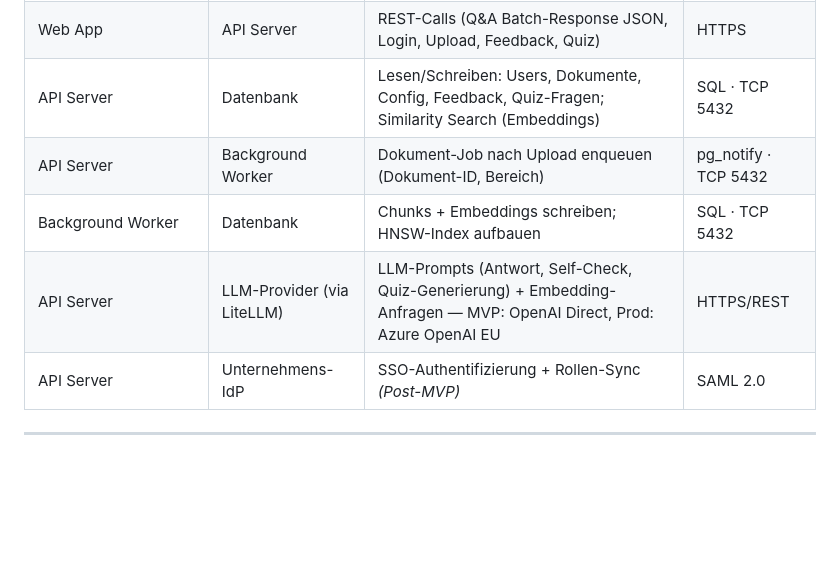
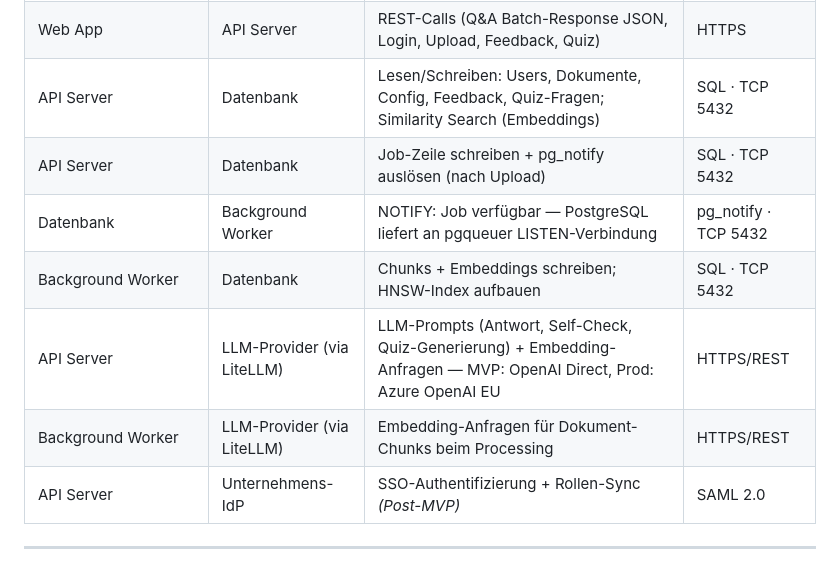
Before and after one commit to tsorer/LearnFlow, a Markdown page: Docs/05_C4-C2_Container.md, the part around one of its changes. Rendered like a GitHub page; blank space fills up the shorter version.

```diff
--- a/Docs/05_C4-C2_Container.md
+++ b/Docs/05_C4-C2_Container.md
@@ -72,9 +73,11 @@ C4Container
 | Browser (Lara/Stefan/Admin) | Web App | HTML/JS/CSS ausliefern | HTTPS |
 | Web App | API Server | REST-Calls (Q&A Batch-Response JSON, Login, Upload, Feedback, Quiz) | HTTPS |
 | API Server | Datenbank | Lesen/Schreiben: Users, Dokumente, Config, Feedback, Quiz-Fragen; Similarity Search (Embeddings) | SQL · TCP 5432 |
-| API Server | Background Worker | Dokument-Job nach Upload enqueuen (Dokument-ID, Bereich) | pg_notify · TCP 5432 |
+| API Server | Datenbank | Job-Zeile schreiben + pg_notify auslösen (nach Upload) | SQL · TCP 5432 |
+| Datenbank | Background Worker | NOTIFY: Job verfügbar — PostgreSQL liefert an pgqueuer LISTEN-Verbindung | pg_notify · TCP 5432 |
 | Background Worker | Datenbank | Chunks + Embeddings schreiben; HNSW-Index aufbauen | SQL · TCP 5432 |
 | API Server | LLM-Provider (via LiteLLM) | LLM-Prompts (Antwort, Self-Check, Quiz-Generierung) + Embedding-Anfragen — MVP: OpenAI Direct, Prod: Azure OpenAI EU | HTTPS/REST |
+| Background Worker | LLM-Provider (via LiteLLM) | Embedding-Anfragen für Dokument-Chunks beim Processing | HTTPS/REST |
 | API Server | Unternehmens-IdP | SSO-Authentifizierung + Rollen-Sync *(Post-MVP)* | SAML 2.0 |
 
 ---
```
Also changed, not shown: other parts of Docs/05_C4-C2_Container.md (+3 -2 lines), Docs/02_Requirements.md (+6 -2 lines), Docs/06_Architecture-Draft.md (+4 -3 lines).
